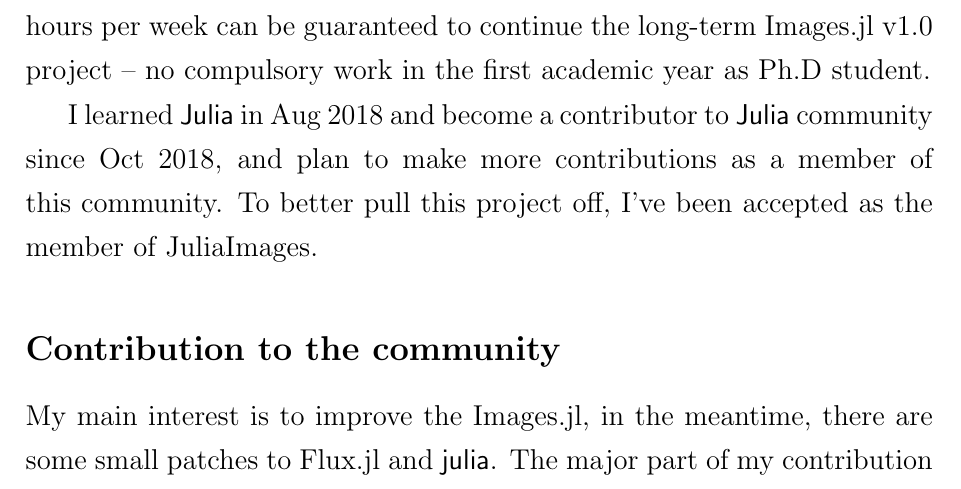
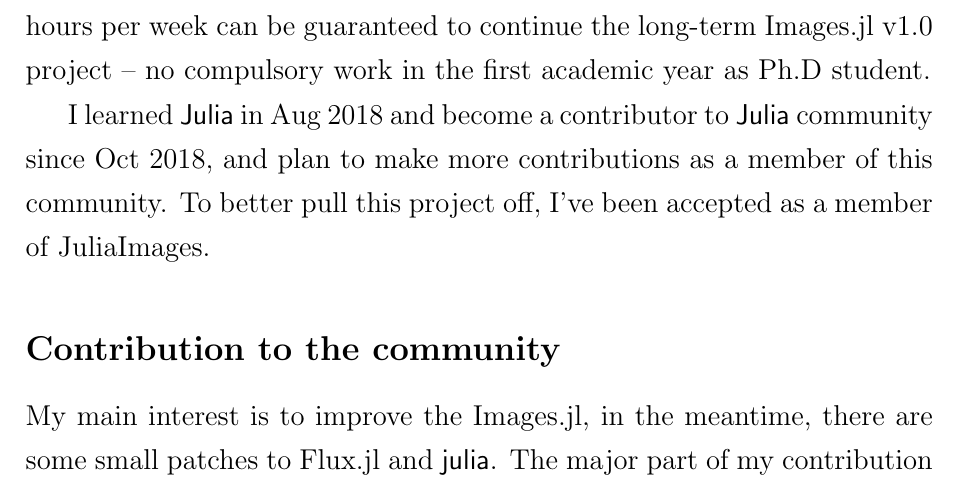
Before and after one commit to johnnychen94/GSoC2019, a LaTeX paper (Proposal/main.tex, which reads Proposal/aboutauthor.tex): part of page 11 of 13, cut so that both start at the same text. Compiled offline with pdfLaTeX.

Commit message:
fix typo

```diff
--- a/Proposal/aboutauthor.tex
+++ b/Proposal/aboutauthor.tex
@@ -6,7 +6,7 @@
 
 40+ hours per week can be guaranteed on this project since there's no other internship or vacation plan this summer. After GSoC, at least 20+ hours per week can be guaranteed to continue the long-term \images{} \version{1.0} project -- no compulsory work in the first academic year as Ph.D student. \par
 
-I learned \langjulia in Aug 2018 and become a contributor to \langjulia community since Oct 2018, and plan to make more contributions as a member of this community. To better pull this project off, I've been accepted as the member of \juliaimages.
+I learned \langjulia in Aug 2018 and become a contributor to \langjulia community since Oct 2018, and plan to make more contributions as a member of this community. To better pull this project off, I've been accepted as a member of \juliaimages.
 
 \subsection*{Contribution to the community}
 My main interest is to improve the \images, in the meantime, there are some small patches to \flux{} and \textsf{julia}. The major part of my contribution to \textsf{\juliaimages} is on issues: 26\% pull requests, 46\% issues, 18\% commits, 10\% code reviews. This is because I don't think \images{} is at its good status for new features until we achieve this GSoC project's expectations.
```
